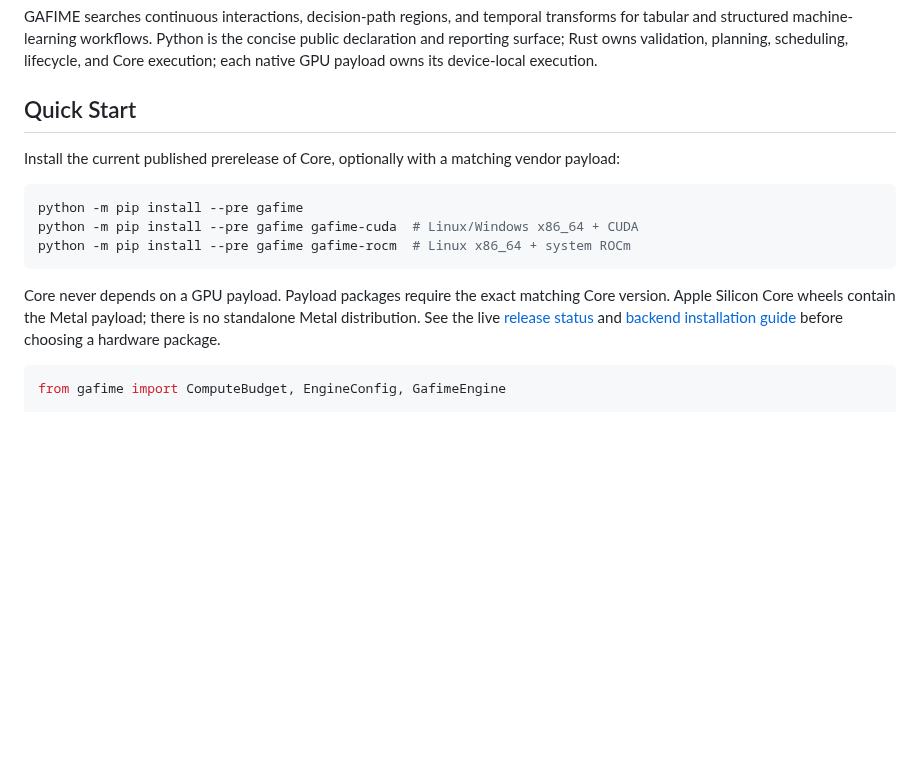
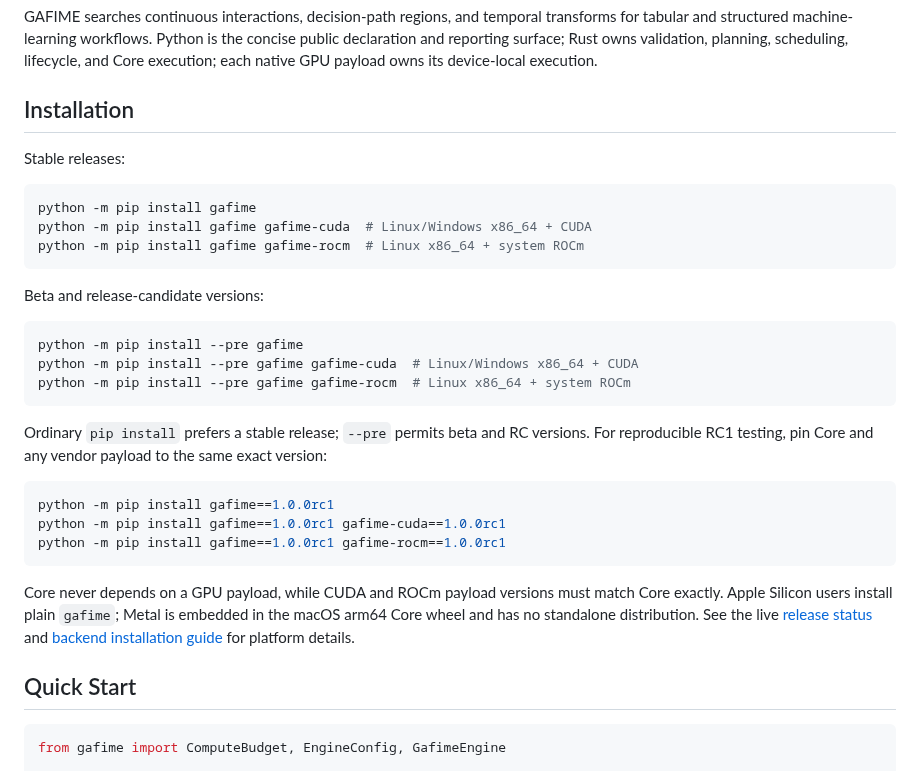
Before and after one commit to onlyxItachi/GAFIME, a Markdown page: README.md, the part around the change. Drawn GitHub-style; blank space fills up the shorter version.

Commit message:
docs: clarify stable and prerelease installation

````diff
--- a/README.md
+++ b/README.md
@@ -15,10 +15,17 @@ the concise public declaration and reporting surface; Rust owns validation,
 planning, scheduling, lifecycle, and Core execution; each native GPU payload
 owns its device-local execution.
 
-## Quick Start
+## Installation
 
-Install the current published prerelease of Core, optionally with a matching
-vendor payload:
+Stable releases:
+
+```bash
+python -m pip install gafime
+python -m pip install gafime gafime-cuda  # Linux/Windows x86_64 + CUDA
+python -m pip install gafime gafime-rocm  # Linux x86_64 + system ROCm
+```
+
+Beta and release-candidate versions:
 
 ```bash
 python -m pip install --pre gafime
@@ -26,11 +33,23 @@ python -m pip install --pre gafime gafime-cuda  # Linux/Windows x86_64 + CUDA
 python -m pip install --pre gafime gafime-rocm  # Linux x86_64 + system ROCm
 ```
 
-Core never depends on a GPU payload. Payload packages require the exact matching
-Core version. Apple Silicon Core wheels contain the Metal payload; there is no
-standalone Metal distribution. See the live [release status](docs/releases/STATUS.md)
-and [backend installation guide](docs/backend-selection.md) before choosing a
-hardware package.
+Ordinary `pip install` prefers a stable release; `--pre` permits beta and RC
+versions. For reproducible RC1 testing, pin Core and any vendor payload to the
+same exact version:
+
+```bash
+python -m pip install gafime==1.0.0rc1
+python -m pip install gafime==1.0.0rc1 gafime-cuda==1.0.0rc1
+python -m pip install gafime==1.0.0rc1 gafime-rocm==1.0.0rc1
+```
+
+Core never depends on a GPU payload, while CUDA and ROCm payload versions must
+match Core exactly. Apple Silicon users install plain `gafime`; Metal is
+embedded in the macOS arm64 Core wheel and has no standalone distribution. See
+the live [release status](docs/releases/STATUS.md) and
+[backend installation guide](docs/backend-selection.md) for platform details.
+
+## Quick Start
 
 ```python
 from gafime import ComputeBudget, EngineConfig, GafimeEngine
````
